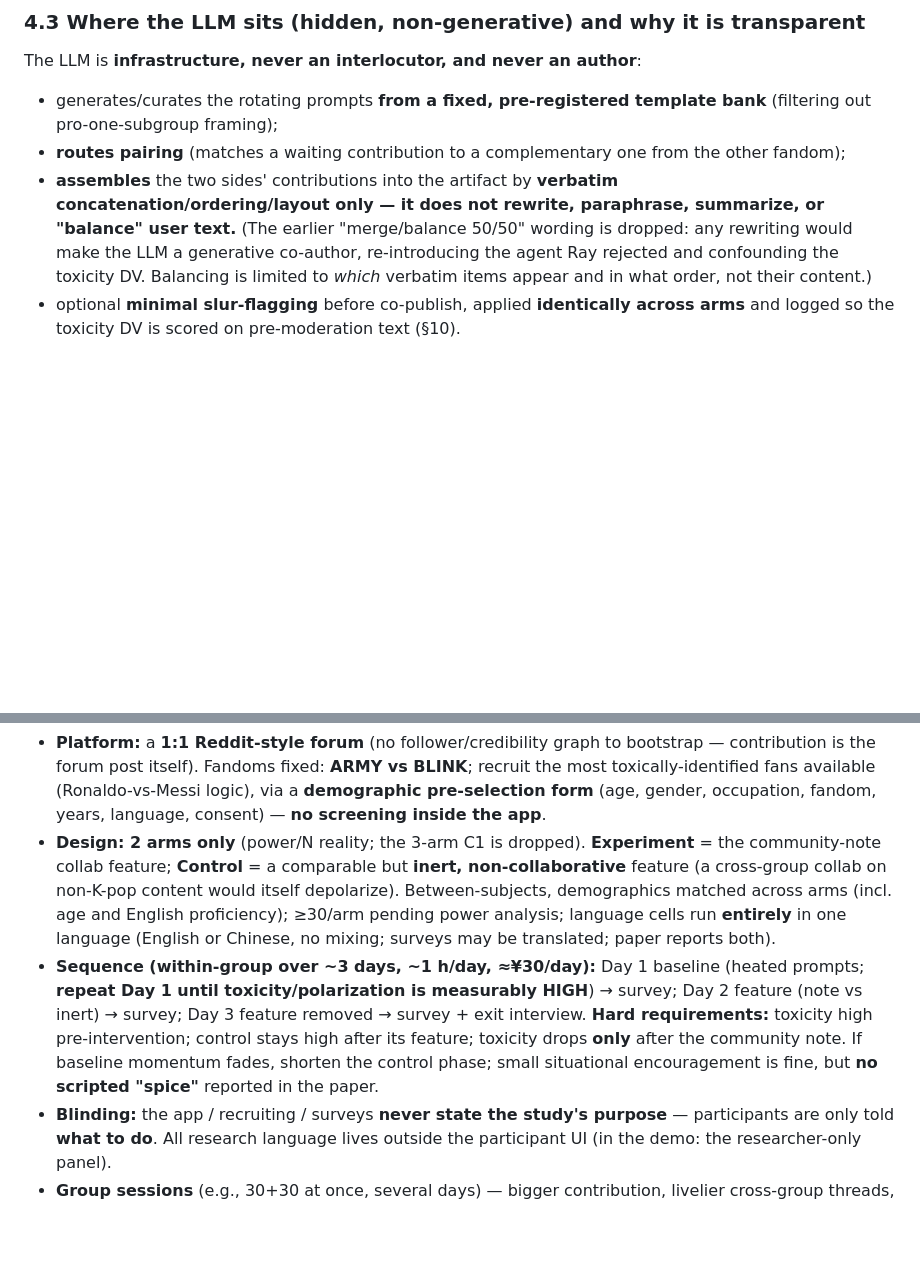
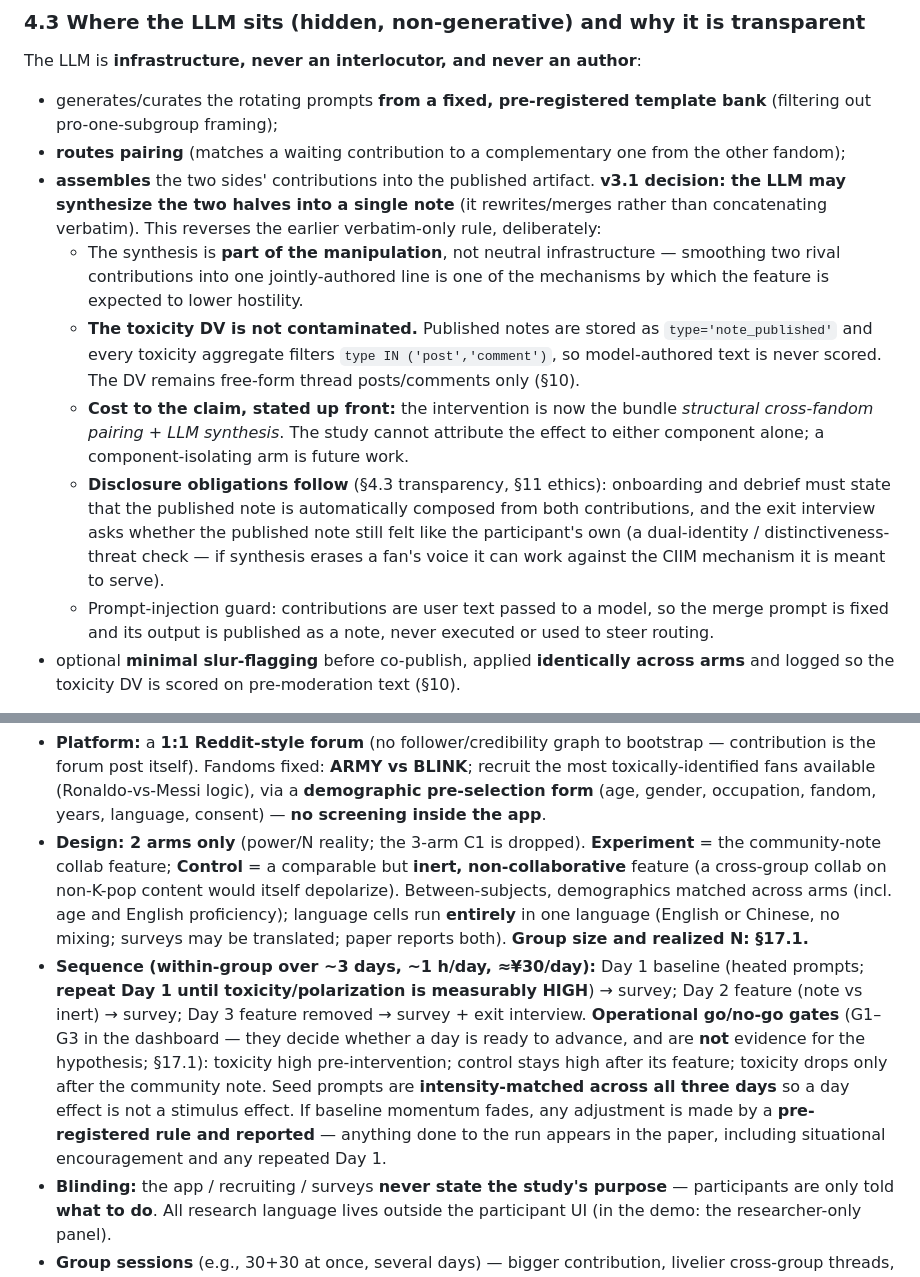
Before and after one commit to ZENG-LingBo/polarization-prototype, a Markdown page: PLAN.md, 2 parts joined by grey strips. GitHub-like rendering; blank space fills up the shorter version.

```diff
--- a/PLAN.md
+++ b/PLAN.md
@@ -124,12 +124,26 @@ The LLM is **infrastructure, never an interlocutor, and never an author**:
   (filtering out pro-one-subgroup framing);
 - **routes pairing** (matches a waiting contribution to a complementary one from the other
   fandom);
-- **assembles** the two sides' contributions into the artifact by **verbatim
-  concatenation/ordering/layout only — it does not rewrite, paraphrase, summarize, or
-  "balance" user text.** (The earlier "merge/balance 50/50" wording is dropped: any rewriting
-  would make the LLM a generative co-author, re-introducing the agent Ray rejected and
-  confounding the toxicity DV. Balancing is limited to *which* verbatim items appear and in
-  what order, not their content.)
+- **assembles** the two sides' contributions into the published artifact. **v3.1 decision:
+  the LLM may synthesize the two halves into a single note** (it rewrites/merges rather than
+  concatenating verbatim). This reverses the earlier verbatim-only rule, deliberately:
+  - The synthesis is **part of the manipulation**, not neutral infrastructure — smoothing two
+    rival contributions into one jointly-authored line is one of the mechanisms by which the
+    feature is expected to lower hostility.
+  - **The toxicity DV is not contaminated.** Published notes are stored as
+    `type='note_published'` and every toxicity aggregate filters `type IN ('post','comment')`,
+    so model-authored text is never scored. The DV remains free-form thread posts/comments
+    only (§10).
+  - **Cost to the claim, stated up front:** the intervention is now the bundle *structural
+    cross-fandom pairing + LLM synthesis*. The study cannot attribute the effect to either
+    component alone; a component-isolating arm is future work.
+  - **Disclosure obligations follow** (§4.3 transparency, §11 ethics): onboarding and debrief
+    must state that the published note is automatically composed from both contributions, and
+    the exit interview asks whether the published note still felt like the participant's own
+    (a dual-identity / distinctiveness-threat check — if synthesis erases a fan's voice it can
+    work against the CIIM mechanism it is meant to serve).
+  - Prompt-injection guard: contributions are user text passed to a model, so the merge prompt
+    is fixed and its output is published as a note, never executed or used to steer routing.
 - optional **minimal slur-flagging** before co-publish, applied **identically across arms**
   and logged so the toxicity DV is scored on pre-moderation text (§10).
 
@@ -400,16 +414,19 @@ Ray's latest round revises Study 1's execution. Demo: [`demo.html`](demo.html).
 - **Design: 2 arms only** (power/N reality; the 3-arm C1 is dropped). **Experiment** = the
   community-note collab feature; **Control** = a comparable but **inert, non-collaborative**
   feature (a cross-group collab on non-K-pop content would itself depolarize). Between-subjects,
-  demographics matched across arms (incl. age and English proficiency); ≥30/arm pending power
-  analysis; language cells run **entirely** in one language (English or Chinese, no mixing;
-  surveys may be translated; paper reports both).
+  demographics matched across arms (incl. age and English proficiency);
+  language cells run **entirely** in one language (English or Chinese, no mixing;
+  surveys may be translated; paper reports both). **Group size and realized N: §17.1.**
 - **Sequence (within-group over ~3 days, ~1 h/day, ≈¥30/day):** Day 1 baseline (heated
   prompts; **repeat Day 1 until toxicity/polarization is measurably HIGH**) → survey; Day 2
   feature (note vs inert) → survey; Day 3 feature removed → survey + exit interview.
-  **Hard requirements:** toxicity high pre-intervention; control stays high after its feature;
-  toxicity drops **only** after the community note. If baseline momentum fades, shorten the
-  control phase; small situational encouragement is fine, but **no scripted "spice"** reported
-  in the paper.
+  **Operational go/no-go gates** (G1–G3 in the dashboard — they decide whether a day is ready
+  to advance, and are **not** evidence for the hypothesis; §17.1): toxicity high
+  pre-intervention; control stays high after its feature; toxicity drops only after the
+  community note. Seed prompts are **intensity-matched across all three days** so a day
+  effect is not a stimulus effect. If baseline momentum fades, any adjustment is made by a
+  **pre-registered rule and reported** — anything done to the run appears in the paper,
+  including situational encouragement and any repeated Day 1.
 - **Blinding:** the app / recruiting / surveys **never state the study's purpose** — participants
   are only told **what to do**. All research language lives outside the participant UI (in the
   demo: the researcher-only panel).
```
Also changed, not shown: other parts of PLAN.md (+50 -0 lines).
